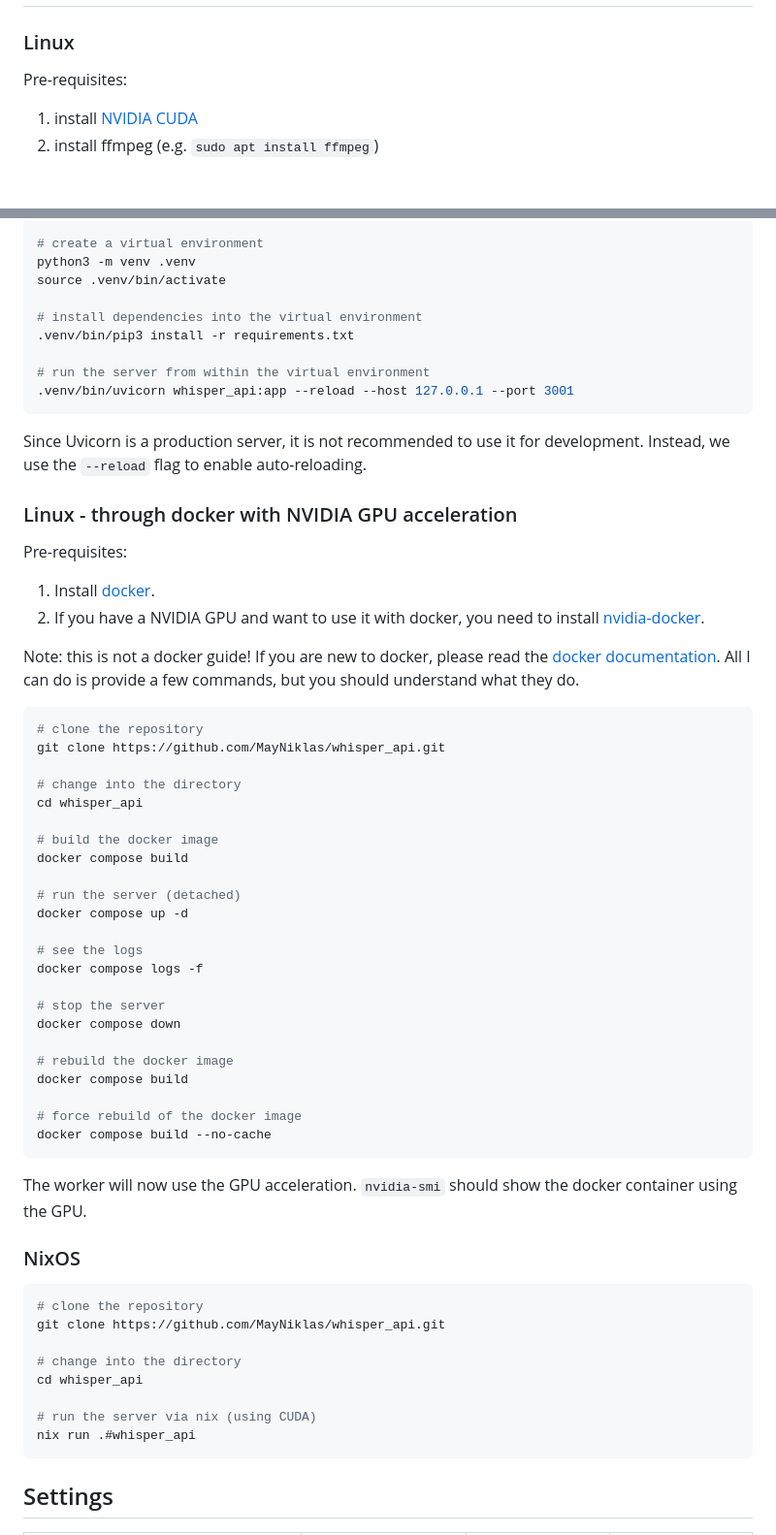
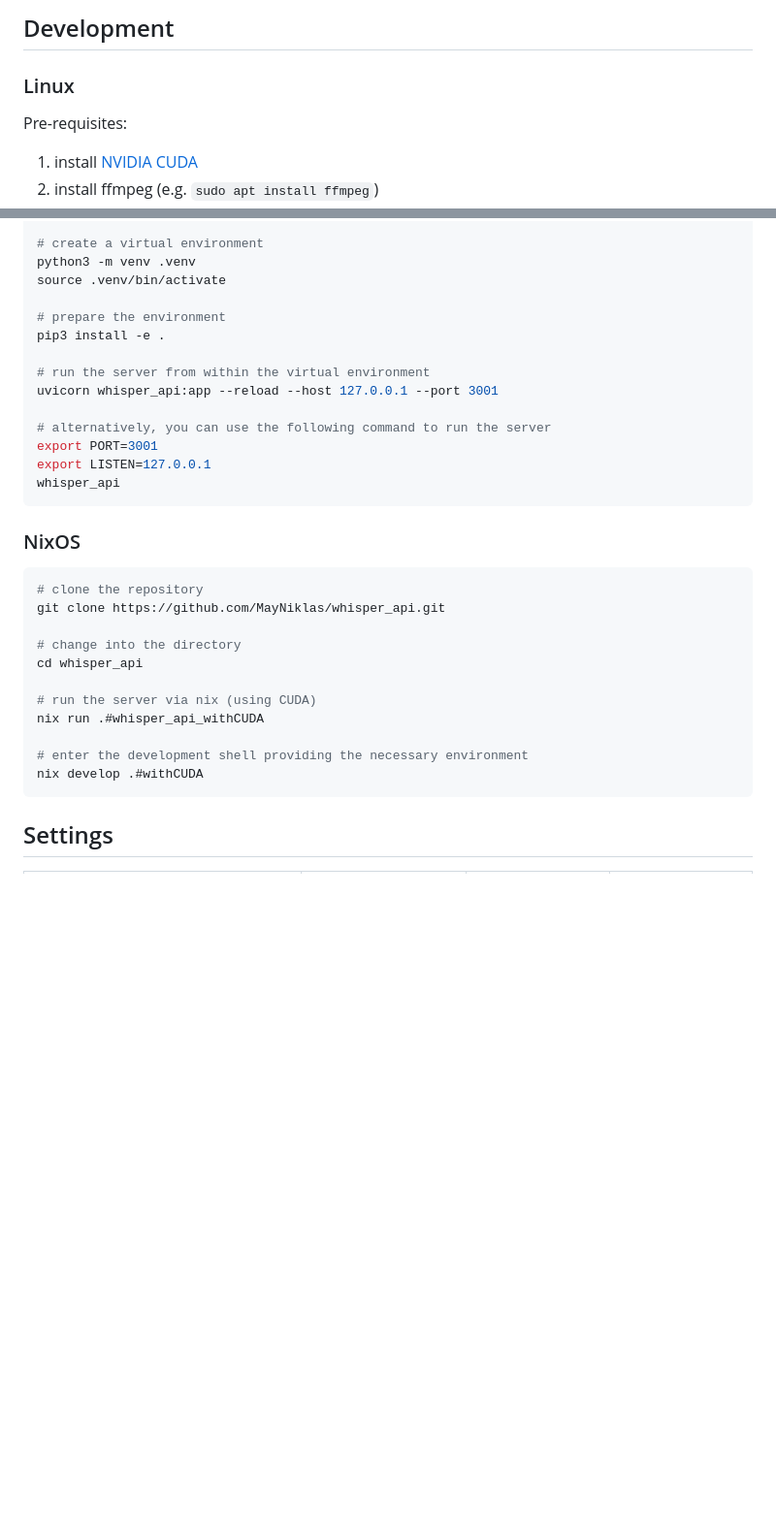
Before and after one commit to MayNiklas/whisper_api, a Markdown page: README.md, 2 parts joined by grey strips. Shown: that part at 97% size. GitHub-like rendering; blank space fills up the shorter version.

Commit message:
add documentation

````diff
--- a/README.md
+++ b/README.md
@@ -51,3 +143,4 @@ In case you have some questions about the setup or software, feel free to reach
+## Development
 
 ### Linux
 
@@ -67,54 +160,17 @@ cd whisper_api
 python3 -m venv .venv
 source .venv/bin/activate
 
-# install dependencies into the virtual environment
-.venv/bin/pip3 install -r requirements.txt
+# prepare the environment
+pip3 install -e .
 
 # run the server from within the virtual environment
-.venv/bin/uvicorn whisper_api:app --reload --host 127.0.0.1 --port 3001
+uvicorn whisper_api:app --reload --host 127.0.0.1 --port 3001
+
+# alternatively, you can use the following command to run the server
+export PORT=3001
+export LISTEN=127.0.0.1
+whisper_api
 ```
-
-Since Uvicorn is a production server, it is not recommended to use it for development.
-Instead, we use the `--reload` flag to enable auto-reloading.
-
-### Linux -  through docker with NVIDIA GPU acceleration
-
-Pre-requisites:
-
-1. Install [docker](https://docs.docker.com/engine/install/).
-2. If you have a NVIDIA GPU and want to use it with docker, you need to install [nvidia-docker](https://docs.nvidia.com/datacenter/cloud-native/container-toolkit/install-guide.html#docker).
-
-Note: this is not a docker guide! If you are new to docker, please read the [docker documentation](https://docs.docker.com/).
-All I can do is provide a few commands, but you should understand what they do.
-
-```bash
-# clone the repository
-git clone https://github.com/MayNiklas/whisper_api.git
-
-# change into the directory
-cd whisper_api
-
-# build the docker image
-docker compose build
-
-# run the server (detached)
-docker compose up -d
-
-# see the logs
-docker compose logs -f
-
-# stop the server
-docker compose down
-
-# rebuild the docker image
-docker compose build
-
-# force rebuild of the docker image
-docker compose build --no-cache
-```
-
-The worker will now use the GPU acceleration.
-`nvidia-smi` should show the docker container using the GPU.
 
 ### NixOS
 
@@ -126,7 +182,10 @@ git clone https://github.com/MayNiklas/whisper_api.git
 cd whisper_api
 
 # run the server via nix (using CUDA)
-nix run .#whisper_api
+nix run .#whisper_api_withCUDA
+
+# enter the development shell providing the necessary environment
+nix develop .#withCUDA
 ```
 
 ## Settings
````
Also changed, not shown: other parts of README.md (+93 -1 lines).
